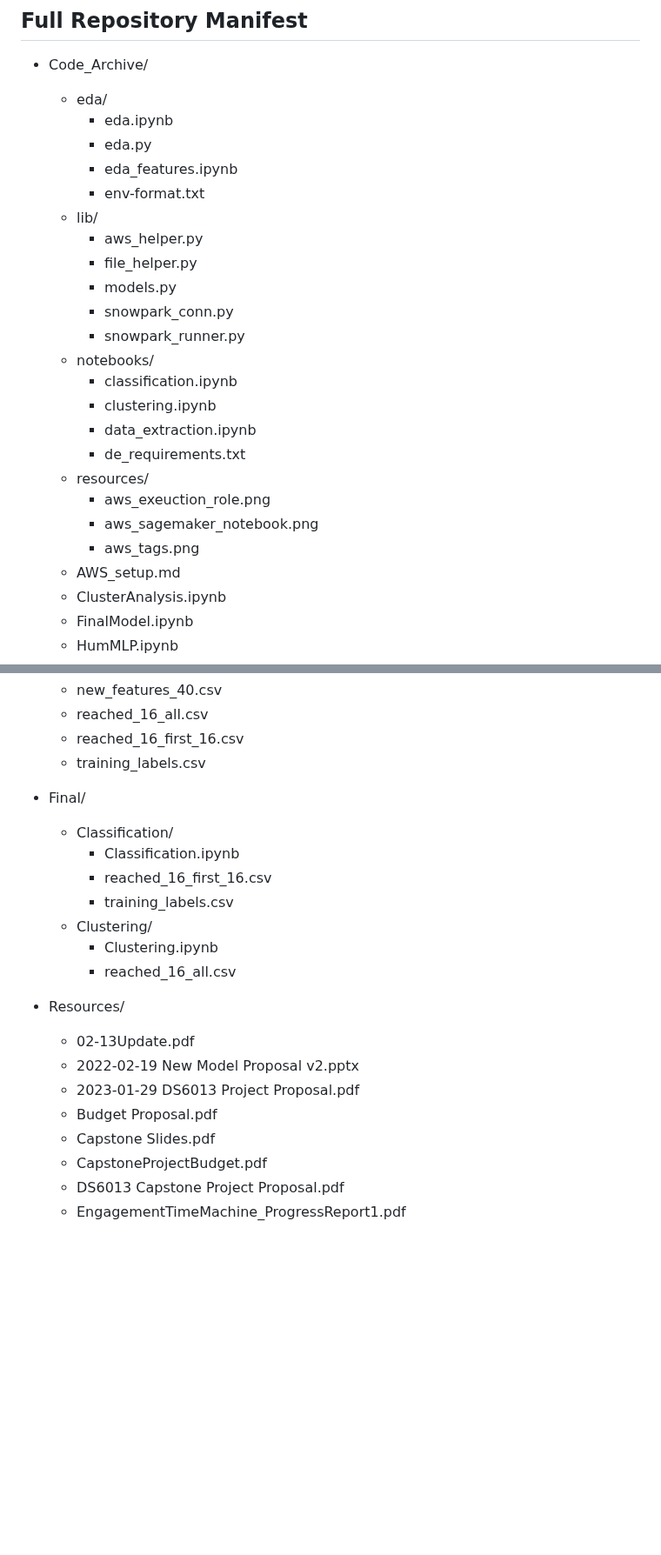
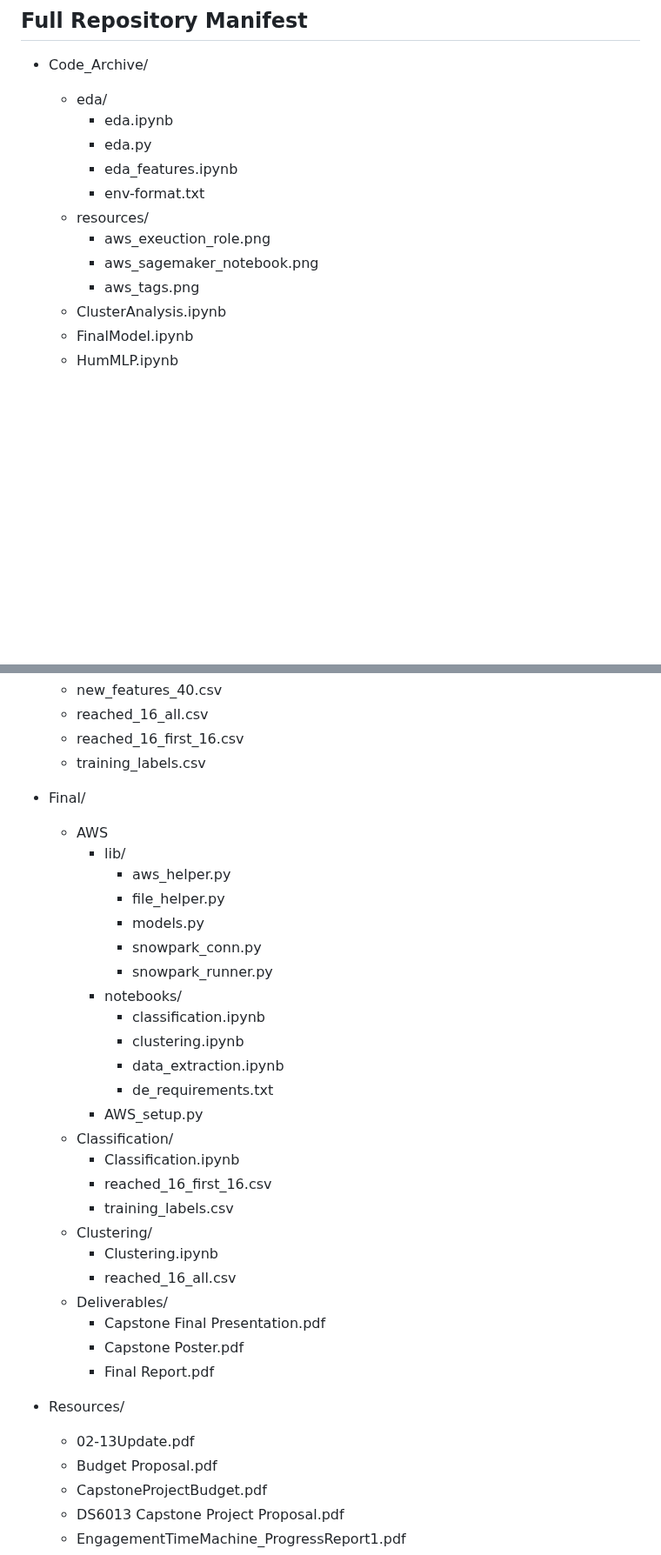
Before and after one commit to Data-ScienceHub/ETM, a Markdown page: README.md, 2 parts joined by grey strips. Shown at 87% size. Drawn GitHub-style; blank space fills up the shorter version.

```diff
--- a/README.md
+++ b/README.md
@@ -200,22 +200,10 @@ We would like to acknowledge the contributions of the Hum staff, specifically Dr
     * eda.py
     * eda_features.ipynb
     * env-format.txt
-  * lib/
-    * aws_helper.py
-    * file_helper.py
-    * models.py
-    * snowpark_conn.py
-    * snowpark_runner.py
-  * notebooks/
-    * classification.ipynb
-    * clustering.ipynb
-    * data_extraction.ipynb
-    * de_requirements.txt
   * resources/
     * aws_exeuction_role.png
     * aws_sagemaker_notebook.png
     * aws_tags.png
-  * AWS_setup.md
   * ClusterAnalysis.ipynb
   * FinalModel.ipynb
   * HumMLP.ipynb
@@ -236,6 +224,19 @@ We would like to acknowledge the contributions of the Hum staff, specifically Dr
   * training_labels.csv
 
 * Final/
+  * AWS
+    * lib/
+      * aws_helper.py
+      * file_helper.py
+      * models.py
+      * snowpark_conn.py
+      * snowpark_runner.py
+    * notebooks/
+      * classification.ipynb
+      * clustering.ipynb
+      * data_extraction.ipynb
+      * de_requirements.txt
+    * AWS_setup.py
   * Classification/
     * Classification.ipynb
     * reached_16_first_16.csv
@@ -243,13 +244,14 @@ We would like to acknowledge the contributions of the Hum staff, specifically Dr
   * Clustering/
     * Clustering.ipynb
     * reached_16_all.csv
+  * Deliverables/
+    * Capstone Final Presentation.pdf
+    * Capstone Poster.pdf
+    * Final Report.pdf
 
 * Resources/
   * 02-13Update.pdf
-  * 2022-02-19 New Model Proposal v2.pptx
-  * 2023-01-29 DS6013 Project Proposal.pdf
   * Budget Proposal.pdf
-  * Capstone Slides.pdf
   * CapstoneProjectBudget.pdf
   * DS6013 Capstone Project Proposal.pdf
   * EngagementTimeMachine_ProgressReport1.pdf
```
Also changed, not shown: other parts of README.md (+42 -1 lines).
